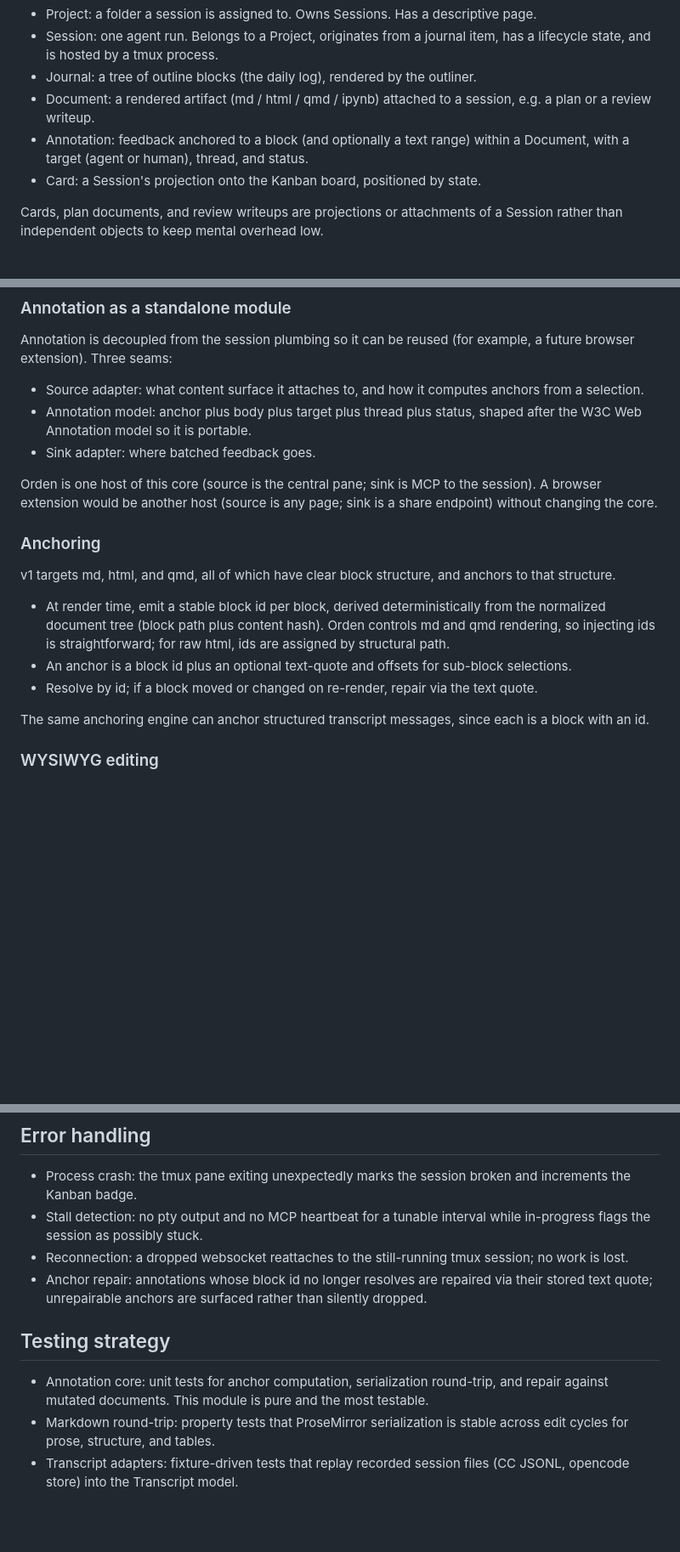
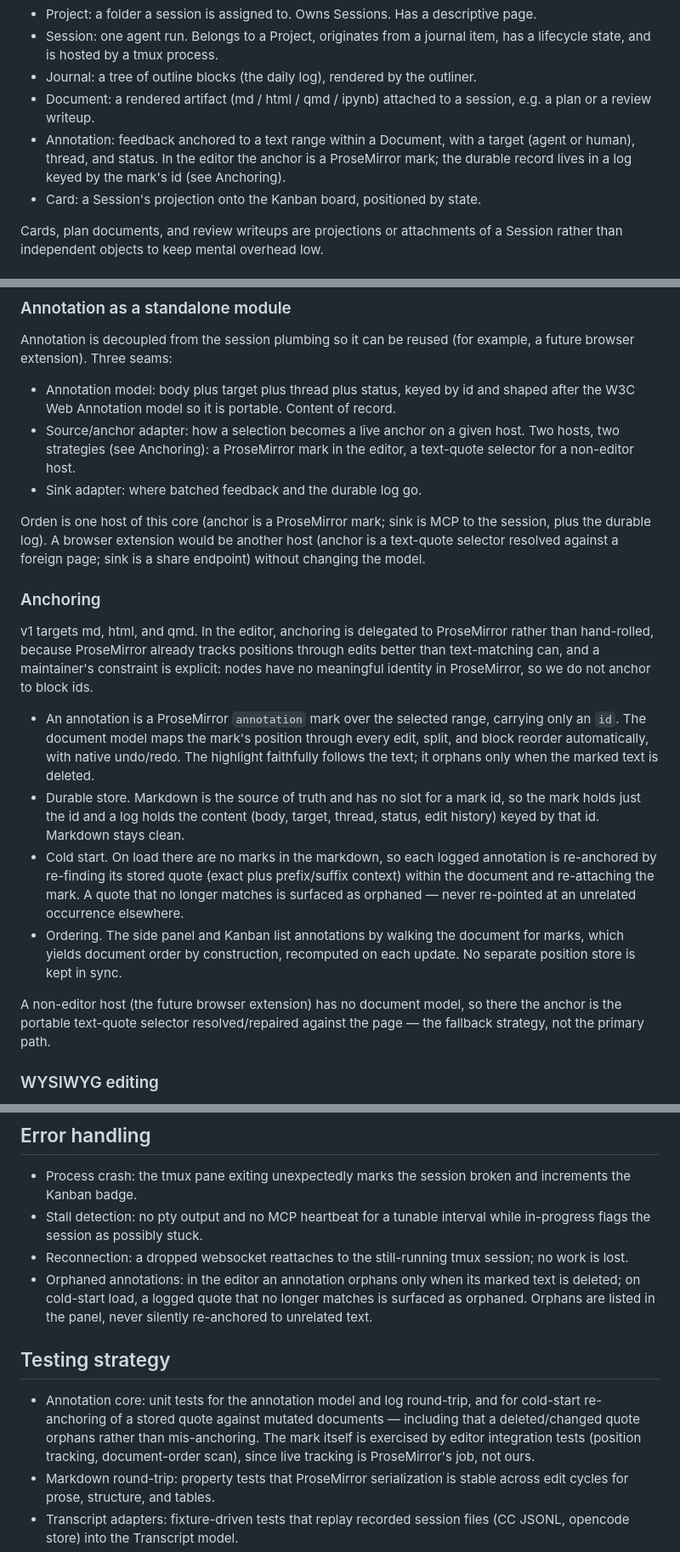
Before and after one commit to 1beb/orden, a Markdown page: docs/plans/2026-05-28-orden-design.md, 3 parts joined by grey strips. Shown at 85% size. GitHub-like rendering; blank space fills up the shorter version.

Commit message:
revise annotation design to prosemirror marks; add editor plan

```diff
--- a/docs/plans/2026-05-28-orden-design.md
+++ b/docs/plans/2026-05-28-orden-design.md
@@ -92,8 +92,9 @@ single undifferentiated block soup.
 - Journal: a tree of outline blocks (the daily log), rendered by the outliner.
 - Document: a rendered artifact (md / html / qmd / ipynb) attached to a session,
   e.g. a plan or a review writeup.
-- Annotation: feedback anchored to a block (and optionally a text range) within a
-  Document, with a target (agent or human), thread, and status.
+- Annotation: feedback anchored to a text range within a Document, with a target
+  (agent or human), thread, and status. In the editor the anchor is a ProseMirror
+  mark; the durable record lives in a log keyed by the mark's id (see Anchoring).
 - Card: a Session's projection onto the Kanban board, positioned by state.
 
 Cards, plan documents, and review writeups are projections or attachments of a
@@ -164,32 +165,46 @@ treated as export of the annotated document, not live collaboration.
 Annotation is decoupled from the session plumbing so it can be reused (for
 example, a future browser extension). Three seams:
 
-- Source adapter: what content surface it attaches to, and how it computes anchors
-  from a selection.
-- Annotation model: anchor plus body plus target plus thread plus status,
-  shaped after the W3C Web Annotation model so it is portable.
-- Sink adapter: where batched feedback goes.
+- Annotation model: body plus target plus thread plus status, keyed by id and
+  shaped after the W3C Web Annotation model so it is portable. Content of record.
+- Source/anchor adapter: how a selection becomes a live anchor on a given host.
+  Two hosts, two strategies (see Anchoring): a ProseMirror mark in the editor, a
+  text-quote selector for a non-editor host.
+- Sink adapter: where batched feedback and the durable log go.
 
-Orden is one host of this core (source is the central pane; sink is MCP to the
-session). A browser extension would be another host (source is any page; sink is a
-share endpoint) without changing the core.
+Orden is one host of this core (anchor is a ProseMirror mark; sink is MCP to the
+session, plus the durable log). A browser extension would be another host (anchor
+is a text-quote selector resolved against a foreign page; sink is a share
+endpoint) without changing the model.
 
 ### Anchoring
 
-v1 targets md, html, and qmd, all of which have clear block structure, and anchors
-to that structure.
+v1 targets md, html, and qmd. In the editor, anchoring is delegated to
+ProseMirror rather than hand-rolled, because ProseMirror already tracks positions
+through edits better than text-matching can, and a maintainer's constraint is
+explicit: nodes have no meaningful identity in ProseMirror, so we do not anchor to
+block ids.
 
-- At render time, emit a stable block id per block, derived deterministically from
-  the normalized document tree (block path plus content hash). Orden controls md
-  and qmd rendering, so injecting ids is straightforward; for raw html, ids are
-  assigned by structural path.
-- An anchor is a block id plus an optional text-quote and offsets for sub-block
-  selections.
-- Resolve by id; if a block moved or changed on re-render, repair via the text
-  quote.
+- An annotation is a ProseMirror `annotation` mark over the selected range,
+  carrying only an `id`. The document model maps the mark's position through every
+  edit, split, and block reorder automatically, with native undo/redo. The
+  highlight faithfully follows the text; it orphans only when the marked text is
+  deleted.
+- Durable store. Markdown is the source of truth and has no slot for a mark id, so
+  the mark holds just the id and a log holds the content (body, target, thread,
+  status, edit history) keyed by that id. Markdown stays clean.
+- Cold start. On load there are no marks in the markdown, so each logged
+  annotation is re-anchored by re-finding its stored quote (exact plus
+  prefix/suffix context) within the document and re-attaching the mark. A quote
+  that no longer matches is surfaced as orphaned — never re-pointed at an unrelated
+  occurrence elsewhere.
+- Ordering. The side panel and Kanban list annotations by walking the document for
+  marks, which yields document order by construction, recomputed on each update. No
+  separate position store is kept in sync.
 
-The same anchoring engine can anchor structured transcript messages, since each is
-a block with an id.
+A non-editor host (the future browser extension) has no document model, so there
+the anchor is the portable text-quote selector resolved/repaired against the page
+— the fallback strategy, not the primary path.
 
 ### WYSIWYG editing
 
@@ -285,14 +300,18 @@ and no off-device push.
   in-progress flags the session as possibly stuck.
 - Reconnection: a dropped websocket reattaches to the still-running tmux session;
   no work is lost.
-- Anchor repair: annotations whose block id no longer resolves are repaired via
-  their stored text quote; unrepairable anchors are surfaced rather than silently
-  dropped.
+- Orphaned annotations: in the editor an annotation orphans only when its marked
+  text is deleted; on cold-start load, a logged quote that no longer matches is
+  surfaced as orphaned. Orphans are listed in the panel, never silently re-anchored
+  to unrelated text.
 
 ## Testing strategy
 
-- Annotation core: unit tests for anchor computation, serialization round-trip,
-  and repair against mutated documents. This module is pure and the most testable.
+- Annotation core: unit tests for the annotation model and log round-trip, and for
+  cold-start re-anchoring of a stored quote against mutated documents — including
+  that a deleted/changed quote orphans rather than mis-anchoring. The mark itself
+  is exercised by editor integration tests (position tracking, document-order
+  scan), since live tracking is ProseMirror's job, not ours.
 - Markdown round-trip: property tests that ProseMirror serialization is stable
   across edit cycles for prose, structure, and tables.
 - Transcript adapters: fixture-driven tests that replay recorded session files
```
Also changed, not shown: docs/plans/2026-05-28-annotation-core.md (+6 -0 lines), docs/plans/2026-05-28-annotation-editor.md (added, +154 -0 lines).
